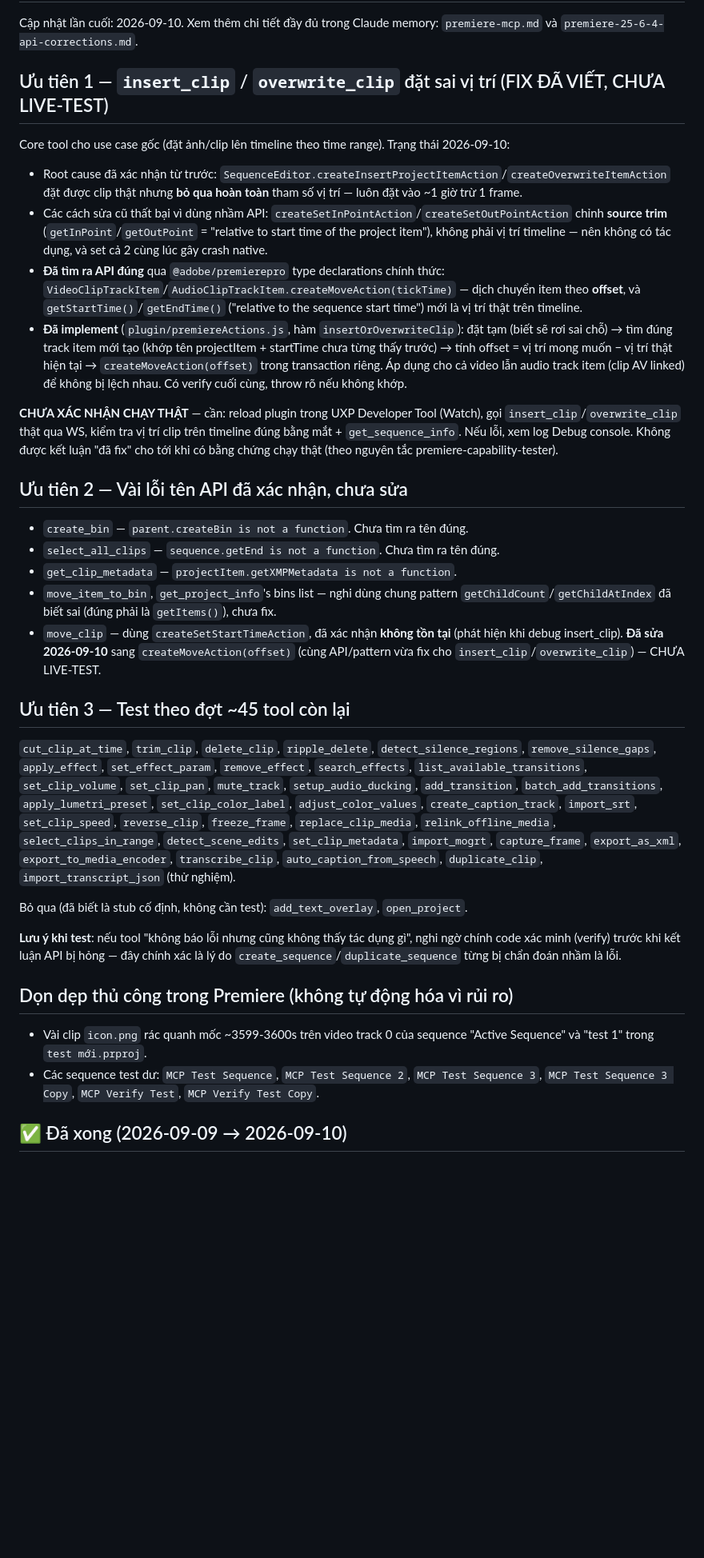
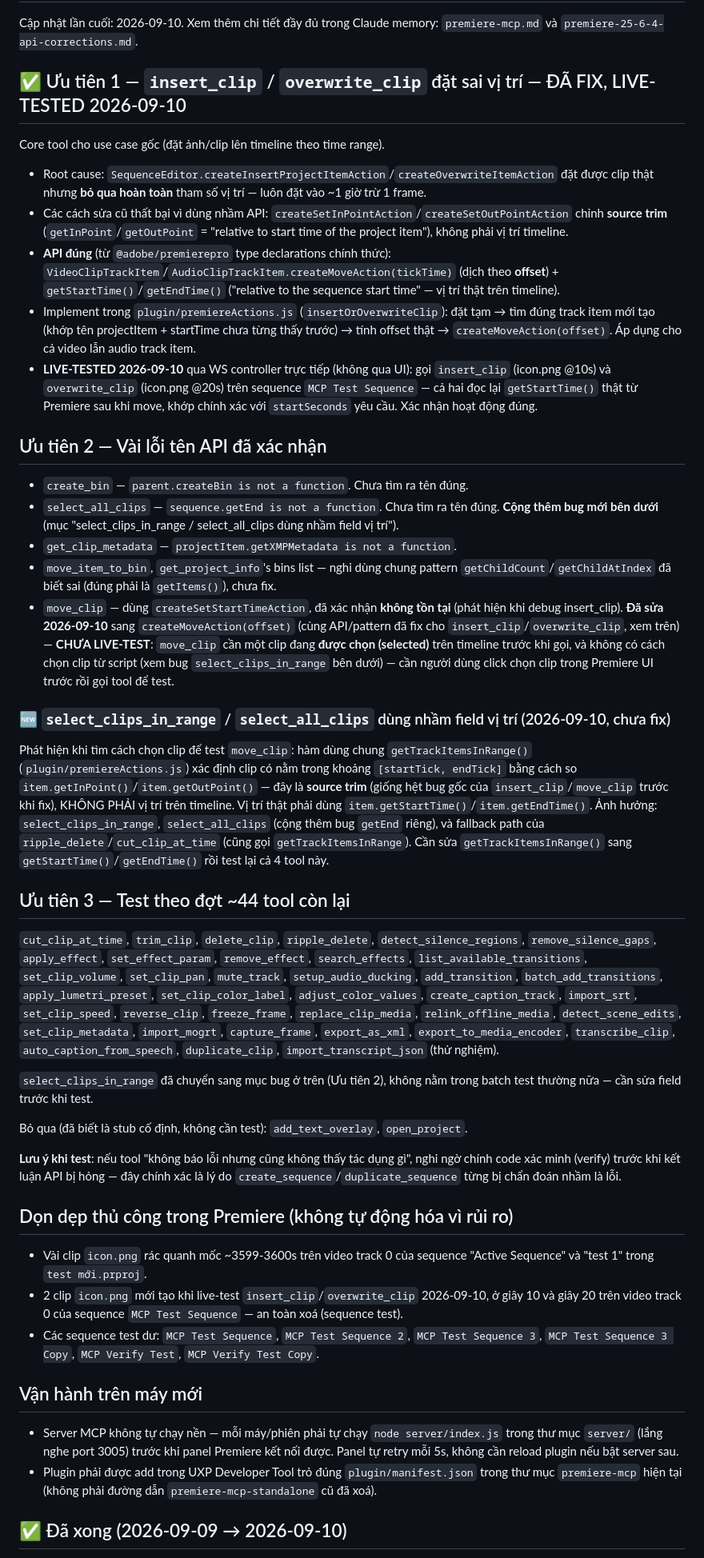
Before and after one commit to hongvietdoan-byte/VIP-MCP-premiere-Pro, a Markdown page: TODO.md, the part around one of its changes. Shown at 80% size. Rendered like a GitHub page; blank space fills up the shorter version.

Commit message:
Update TODO: confirm insert_clip/overwrite_clip live-tested working, log new select_clips_in_range position bug
- insert_clip/overwrite_clip confirmed live-working via direct WS test (getStartTime() readback matched requested position exactly).
- move_clip fix still pending live-test (needs a selected clip on timeline).
- Logged new bug: select_clips_in_range/select_all_clips use getInPoint()/getOutPoint() (source trim) instead of getStartTime()/getEndTime() (timeline position) — same bug class as the original insert_clip issue.
- Added "vận hành trên máy mới" notes (server must be started manually, UXP plugin path is per-machine).

Co-Authored-By: Claude Sonnet 5 <noreply@anthropic.com>

```diff
--- a/TODO.md
+++ b/TODO.md
@@ -2,27 +2,32 @@
 
 Cập nhật lần cuối: 2026-09-10. Xem thêm chi tiết đầy đủ trong Claude memory: `premiere-mcp.md` và `premiere-25-6-4-api-corrections.md`.
 
-## Ưu tiên 1 — `insert_clip` / `overwrite_clip` đặt sai vị trí (FIX ĐÃ VIẾT, CHƯA LIVE-TEST)
+## ✅ Ưu tiên 1 — `insert_clip` / `overwrite_clip` đặt sai vị trí — ĐÃ FIX, LIVE-TESTED 2026-09-10
 
-Core tool cho use case gốc (đặt ảnh/clip lên timeline theo time range). Trạng thái 2026-09-10:
-- Root cause đã xác nhận từ trước: `SequenceEditor.createInsertProjectItemAction`/`createOverwriteItemAction` đặt được clip thật nhưng **bỏ qua hoàn toàn** tham số vị trí — luôn đặt vào ~1 giờ trừ 1 frame.
-- Các cách sửa cũ thất bại vì dùng nhầm API: `createSetInPointAction`/`createSetOutPointAction` chỉnh **source trim** (`getInPoint`/`getOutPoint` = "relative to start time of the project item"), không phải vị trí timeline — nên không có tác dụng, và set cả 2 cùng lúc gây crash native.
-- **Đã tìm ra API đúng** qua `@adobe/premierepro` type declarations chính thức: `VideoClipTrackItem`/`AudioClipTrackItem.createMoveAction(tickTime)` — dịch chuyển item theo **offset**, và `getStartTime()`/`getEndTime()` ("relative to the sequence start time") mới là vị trí thật trên timeline.
-- **Đã implement** (`plugin/premiereActions.js`, hàm `insertOrOverwriteClip`): đặt tạm (biết sẽ rơi sai chỗ) → tìm đúng track item mới tạo (khớp tên projectItem + startTime chưa từng thấy trước) → tính offset = vị trí mong muốn − vị trí thật hiện tại → `createMoveAction(offset)` trong transaction riêng. Áp dụng cho cả video lẫn audio track item (clip AV linked) để không bị lệch nhau. Có verify cuối cùng, throw rõ nếu không khớp.
+Core tool cho use case gốc (đặt ảnh/clip lên timeline theo time range).
+- Root cause: `SequenceEditor.createInsertProjectItemAction`/`createOverwriteItemAction` đặt được clip thật nhưng **bỏ qua hoàn toàn** tham số vị trí — luôn đặt vào ~1 giờ trừ 1 frame.
+- Các cách sửa cũ thất bại vì dùng nhầm API: `createSetInPointAction`/`createSetOutPointAction` chỉnh **source trim** (`getInPoint`/`getOutPoint` = "relative to start time of the project item"), không phải vị trí timeline.
+- **API đúng** (từ `@adobe/premierepro` type declarations chính thức): `VideoClipTrackItem`/`AudioClipTrackItem.createMoveAction(tickTime)` (dịch theo **offset**) + `getStartTime()`/`getEndTime()` ("relative to the sequence start time" — vị trí thật trên timeline).
+- Implement trong `plugin/premiereActions.js` (`insertOrOverwriteClip`): đặt tạm → tìm đúng track item mới tạo (khớp tên projectItem + startTime chưa từng thấy trước) → tính offset thật → `createMoveAction(offset)`. Áp dụng cho cả video lẫn audio track item.
+- **LIVE-TESTED 2026-09-10** qua WS controller trực tiếp (không qua UI): gọi `insert_clip` (icon.png @10s) và `overwrite_clip` (icon.png @20s) trên sequence `MCP Test Sequence` — cả hai đọc lại `getStartTime()` thật từ Premiere sau khi move, khớp chính xác với `startSeconds` yêu cầu. Xác nhận hoạt động đúng.
 
-**CHƯA XÁC NHẬN CHẠY THẬT** — cần: reload plugin trong UXP Developer Tool (Watch), gọi `insert_clip`/`overwrite_clip` thật qua WS, kiểm tra vị trí clip trên timeline đúng bằng mắt + `get_sequence_info`. Nếu lỗi, xem log Debug console. Không được kết luận "đã fix" cho tới khi có bằng chứng chạy thật (theo nguyên tắc premiere-capability-tester).
-
-## Ưu tiên 2 — Vài lỗi tên API đã xác nhận, chưa sửa
+## Ưu tiên 2 — Vài lỗi tên API đã xác nhận
 
 - `create_bin` — `parent.createBin is not a function`. Chưa tìm ra tên đúng.
-- `select_all_clips` — `sequence.getEnd is not a function`. Chưa tìm ra tên đúng.
+- `select_all_clips` — `sequence.getEnd is not a function`. Chưa tìm ra tên đúng. **Cộng thêm bug mới bên dưới** (mục "select_clips_in_range / select_all_clips dùng nhầm field vị trí").
 - `get_clip_metadata` — `projectItem.getXMPMetadata is not a function`.
 - `move_item_to_bin`, `get_project_info`'s bins list — nghi dùng chung pattern `getChildCount`/`getChildAtIndex` đã biết sai (đúng phải là `getItems()`), chưa fix.
-- `move_clip` — dùng `createSetStartTimeAction`, đã xác nhận **không tồn tại** (phát hiện khi debug insert_clip). **Đã sửa 2026-09-10** sang `createMoveAction(offset)` (cùng API/pattern vừa fix cho `insert_clip`/`overwrite_clip`) — CHƯA LIVE-TEST.
+- `move_clip` — dùng `createSetStartTimeAction`, đã xác nhận **không tồn tại** (phát hiện khi debug insert_clip). **Đã sửa 2026-09-10** sang `createMoveAction(offset)` (cùng API/pattern đã fix cho `insert_clip`/`overwrite_clip`, xem trên) — **CHƯA LIVE-TEST**: `move_clip` cần một clip đang **được chọn (selected)** trên timeline trước khi gọi, và không có cách chọn clip từ script (xem bug `select_clips_in_range` bên dưới) — cần người dùng click chọn clip trong Premiere UI trước rồi gọi tool để test.
 
-## Ưu tiên 3 — Test theo đợt ~45 tool còn lại
+### 🆕 `select_clips_in_range` / `select_all_clips` dùng nhầm field vị trí (2026-09-10, chưa fix)
 
-`cut_clip_at_time`, `trim_clip`, `delete_clip`, `ripple_delete`, `detect_silence_regions`, `remove_silence_gaps`, `apply_effect`, `set_effect_param`, `remove_effect`, `search_effects`, `list_available_transitions`, `set_clip_volume`, `set_clip_pan`, `mute_track`, `setup_audio_ducking`, `add_transition`, `batch_add_transitions`, `apply_lumetri_preset`, `set_clip_color_label`, `adjust_color_values`, `create_caption_track`, `import_srt`, `set_clip_speed`, `reverse_clip`, `freeze_frame`, `replace_clip_media`, `relink_offline_media`, `select_clips_in_range`, `detect_scene_edits`, `set_clip_metadata`, `import_mogrt`, `capture_frame`, `export_as_xml`, `export_to_media_encoder`, `transcribe_clip`, `auto_caption_from_speech`, `duplicate_clip`, `import_transcript_json` (thử nghiệm).
+Phát hiện khi tìm cách chọn clip để test `move_clip`: hàm dùng chung `getTrackItemsInRange()` (`plugin/premiereActions.js`) xác định clip có nằm trong khoảng `[startTick, endTick]` bằng cách so `item.getInPoint()`/`item.getOutPoint()` — đây là **source trim** (giống hệt bug gốc của `insert_clip`/`move_clip` trước khi fix), KHÔNG PHẢI vị trí trên timeline. Vị trí thật phải dùng `item.getStartTime()`/`item.getEndTime()`. Ảnh hưởng: `select_clips_in_range`, `select_all_clips` (cộng thêm bug `getEnd` riêng), và fallback path của `ripple_delete`/`cut_clip_at_time` (cũng gọi `getTrackItemsInRange`). Cần sửa `getTrackItemsInRange()` sang `getStartTime()`/`getEndTime()` rồi test lại cả 4 tool này.
+
+## Ưu tiên 3 — Test theo đợt ~44 tool còn lại
+
+`cut_clip_at_time`, `trim_clip`, `delete_clip`, `ripple_delete`, `detect_silence_regions`, `remove_silence_gaps`, `apply_effect`, `set_effect_param`, `remove_effect`, `search_effects`, `list_available_transitions`, `set_clip_volume`, `set_clip_pan`, `mute_track`, `setup_audio_ducking`, `add_transition`, `batch_add_transitions`, `apply_lumetri_preset`, `set_clip_color_label`, `adjust_color_values`, `create_caption_track`, `import_srt`, `set_clip_speed`, `reverse_clip`, `freeze_frame`, `replace_clip_media`, `relink_offline_media`, `detect_scene_edits`, `set_clip_metadata`, `import_mogrt`, `capture_frame`, `export_as_xml`, `export_to_media_encoder`, `transcribe_clip`, `auto_caption_from_speech`, `duplicate_clip`, `import_transcript_json` (thử nghiệm).
+
+`select_clips_in_range` đã chuyển sang mục bug ở trên (Ưu tiên 2), không nằm trong batch test thường nữa — cần sửa field trước khi test.
 
 Bỏ qua (đã biết là stub cố định, không cần test): `add_text_overlay`, `open_project`.
 
@@ -31,7 +36,13 @@ Bỏ qua (đã biết là stub cố định, không cần test): `add_text_overl
 ## Dọn dẹp thủ công trong Premiere (không tự động hóa vì rủi ro)
 
 - Vài clip `icon.png` rác quanh mốc ~3599-3600s trên video track 0 của sequence "Active Sequence" và "test 1" trong `test mới.prproj`.
+- 2 clip `icon.png` mới tạo khi live-test `insert_clip`/`overwrite_clip` 2026-09-10, ở giây 10 và giây 20 trên video track 0 của sequence `MCP Test Sequence` — an toàn xoá (sequence test).
 - Các sequence test dư: `MCP Test Sequence`, `MCP Test Sequence 2`, `MCP Test Sequence 3`, `MCP Test Sequence 3 Copy`, `MCP Verify Test`, `MCP Verify Test Copy`.
+
+## Vận hành trên máy mới
+
+- Server MCP không tự chạy nền — mỗi máy/phiên phải tự chạy `node server/index.js` trong thư mục `server/` (lắng nghe port 3005) trước khi panel Premiere kết nối được. Panel tự retry mỗi 5s, không cần reload plugin nếu bật server sau.
+- Plugin phải được add trong UXP Developer Tool trỏ đúng `plugin/manifest.json` trong thư mục `premiere-mcp` hiện tại (không phải đường dẫn `premiere-mcp-standalone` cũ đã xoá).
 
 ## ✅ Đã xong (2026-09-09 → 2026-09-10)
 
```
Also changed, not shown: other parts of TODO.md (+2 -1 lines).
